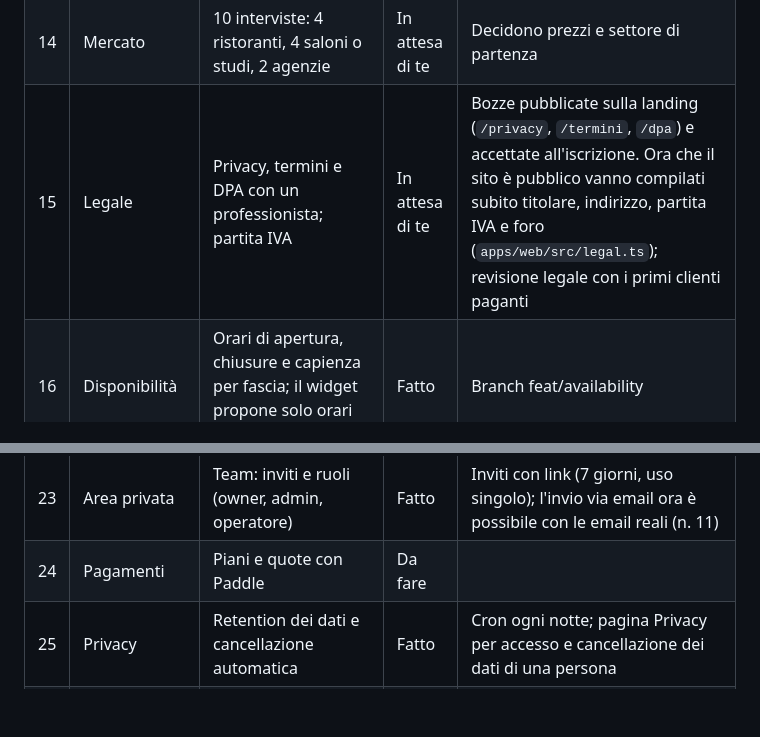
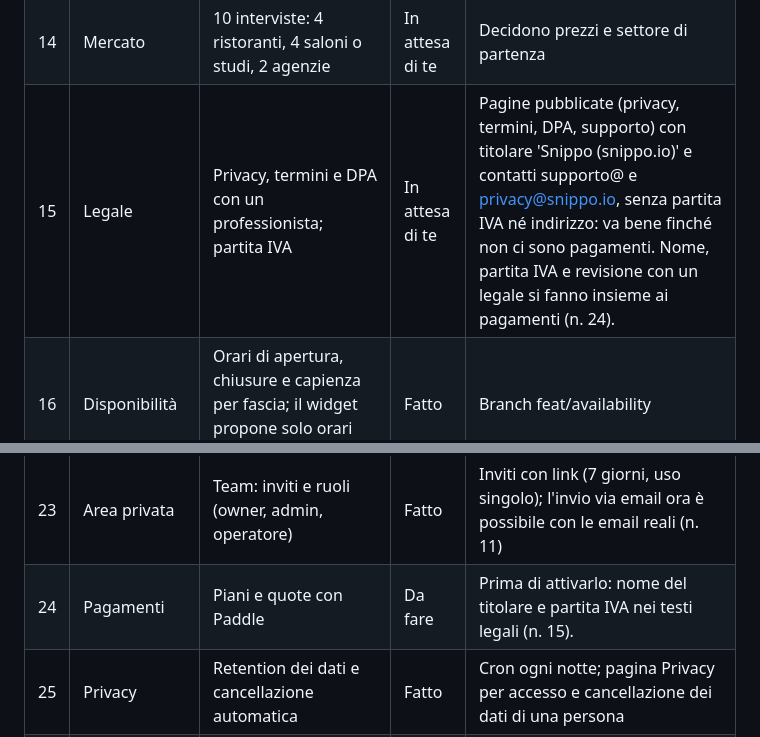
Before and after one commit to OscarIuliano/snippo, a Markdown page: docs/documentazione-progetto.md, 2 parts joined by grey strips. GitHub-like rendering; blank space fills up the shorter version.

Commit message:
docs: legal identity comes with payments
Co-Authored-By: Claude Opus 5.5 <noreply@anthropic.com>

```diff
--- a/docs/documentazione-progetto.md
+++ b/docs/documentazione-progetto.md
@@ -508,7 +508,7 @@ L'MVP ha 30 attività fatte, 3 in attesa di un tuo passaggio e 7 da fare. Le "Da
 | 12 | Notifiche | WhatsApp reale (Cloud API) | In attesa di te | Codice pronto: invio con template e script per crearli. L'account Meta è bloccato (errore 131031): va sbloccato, poi servono il token su staging e l'approvazione dei template |
 | 13 | Dominio | Verifica e acquisto di `snippo.io`, ricerca marchio EUIPO | Fatto | snippo.io comprato su Cloudflare Registrar il 21-10-2026 (scade 21-10-2027, rinnovo automatico). Email Routing attivo: supporto@ e privacy@ inoltrano alla casella del titolare. Ricerca TMview: nessun 'Snippo' attivo; da tenere d'occhio SNIPPORT (Benelux, classi 9 e 42, depositato 30-09-2026) e snippod (registrazione internazionale, classe 38). Valutare presto il deposito del marchio all'UIBM, classi 9 e 42. |
 | 14 | Mercato | 10 interviste: 4 ristoranti, 4 saloni o studi, 2 agenzie | In attesa di te | Decidono prezzi e settore di partenza |
-| 15 | Legale | Privacy, termini e DPA con un professionista; partita IVA | In attesa di te | Bozze pubblicate sulla landing (`/privacy`, `/termini`, `/dpa`) e accettate all'iscrizione. Ora che il sito è pubblico vanno compilati subito titolare, indirizzo, partita IVA e foro (`apps/web/src/legal.ts`); revisione legale con i primi clienti paganti |
+| 15 | Legale | Privacy, termini e DPA con un professionista; partita IVA | In attesa di te | Pagine pubblicate (privacy, termini, DPA, supporto) con titolare 'Snippo (snippo.io)' e contatti supporto@ e privacy@snippo.io, senza partita IVA né indirizzo: va bene finché non ci sono pagamenti. Nome, partita IVA e revisione con un legale si fanno insieme ai pagamenti (n. 24). |
 | 16 | Disponibilità | Orari di apertura, chiusure e capienza per fascia; il widget propone solo orari liberi | Fatto | Branch feat/availability |
 | 17 | Infrastruttura | Staging su `workers.dev` e deploy automatico dalla CI | Fatto | Il deploy automatico parte quando aggiungi i secret Cloudflare su GitHub |
 | 18 | Sicurezza | Anti-spam nel widget (Turnstile) e limite di invii per IP | Fatto | In staging chiavi di test; in produzione c'è il widget vero "Snippo widget" su cdn.snippo.io |
@@ -517,7 +517,7 @@ L'MVP ha 30 attività fatte, 3 in attesa di un tuo passaggio e 7 da fare. Le "Da
 | 21 | Area privata | Statistiche: aperture del widget, conversazioni, conversione | Fatto | Pagina Statistiche: aperture, conversione, dove ci si ferma |
 | 22 | Area privata | Export CSV delle richieste | Da fare | |
 | 23 | Area privata | Team: inviti e ruoli (owner, admin, operatore) | Fatto | Inviti con link (7 giorni, uso singolo); l'invio via email ora è possibile con le email reali (n. 11) |
-| 24 | Pagamenti | Piani e quote con Paddle | Da fare | |
+| 24 | Pagamenti | Piani e quote con Paddle | Da fare | Prima di attivarlo: nome del titolare e partita IVA nei testi legali (n. 15). |
 | 25 | Privacy | Retention dei dati e cancellazione automatica | Fatto | Cron ogni notte; pagina Privacy per accesso e cancellazione dei dati di una persona |
 | 26 | Infrastruttura | Monitoraggio errori (Sentry) e uptime | Da fare | |
 | 27 | Widget | Editor delle domande: partire da un template, aggiungere, modificare, riordinare e togliere domande | Fatto | Pagina Domande; le domande speciali (nome, telefono, giorno…) tengono il loro tipo |
```
